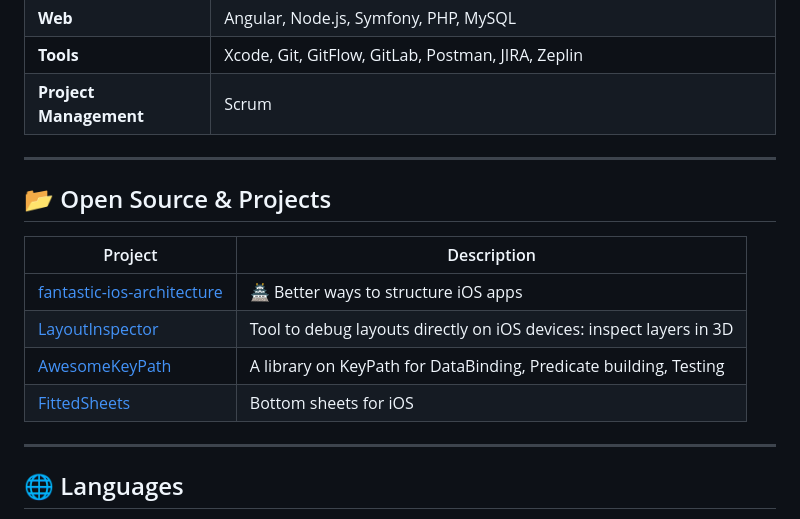
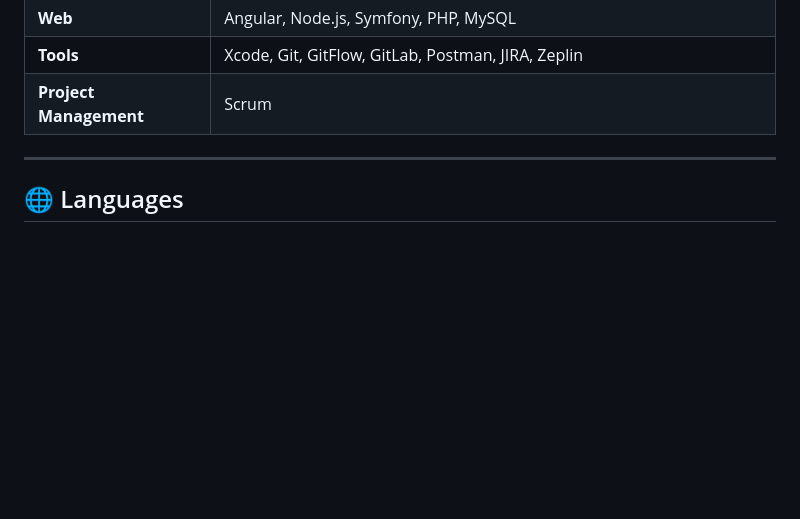
Before and after one commit to MedRadhouenElhaj/MedRadhouenElhaj, a Markdown page: README.md, the part around the change. GitHub-like rendering; blank space fills up the shorter version.

Commit message:
Remove Open Source & Projects section from README.md
Co-authored-by: MedRadhouenElhaj <25610943+MedRadhouenElhaj@users.noreply.github.com>

```diff
--- a/README.md
+++ b/README.md
@@ -152,17 +152,6 @@ Passionate about crafting high-performance and visually stunning iOS application
 
 ---
 
-## 📂 Open Source & Projects
-
-| Project | Description |
-|---|---|
-| [fantastic-ios-architecture](https://github.com/MedRadhouenElhaj/fantastic-ios-architecture) | 🏯 Better ways to structure iOS apps |
-| [LayoutInspector](https://github.com/MedRadhouenElhaj/LayoutInspector) | Tool to debug layouts directly on iOS devices: inspect layers in 3D |
-| [AwesomeKeyPath](https://github.com/MedRadhouenElhaj/AwesomeKeyPath) | A library on KeyPath for DataBinding, Predicate building, Testing |
-| [FittedSheets](https://github.com/MedRadhouenElhaj/FittedSheets) | Bottom sheets for iOS |
-
----
-
 ## 🌐 Languages
 
 - 🇹🇳 Arabic (Native or Bilingual)
```
